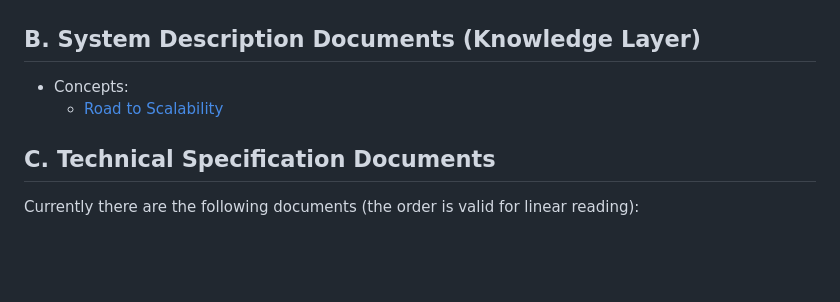
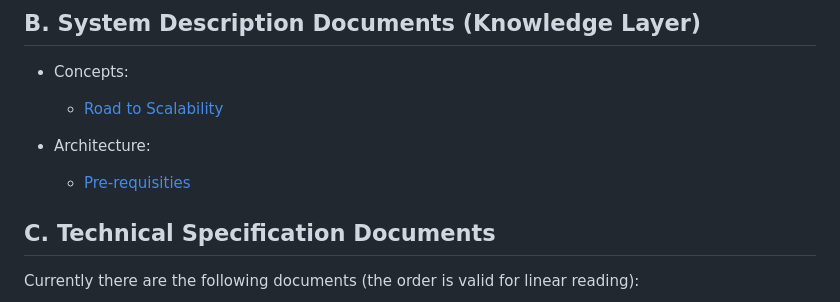
Before and after one commit to 0xPolygonHermez/zkevm-techdocs, a Markdown page: README.md, the part around the change. GitHub-like rendering; blank space fills up the shorter version.

```diff
--- a/README.md
+++ b/README.md
@@ -24,6 +24,9 @@ fourth part fo the zkEVM architecture slides that shows how we use the layer exc
 - Concepts:
   - [Road to Scalability](./knowledge-layer/concepts/PDFs/road-to-scalability.pdf)
 
+- Architecture:
+  - [Pre-requisities](./knowledge-layer/architecture/PDFs/pre-requisites.pdf)
+
 ## C. Technical Specification Documents
 
 Currently there are the following documents (the order is valid for linear reading):
```
